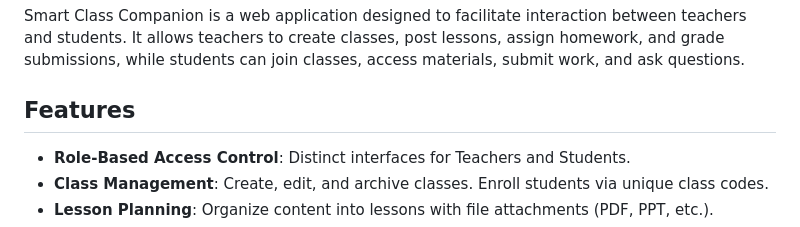
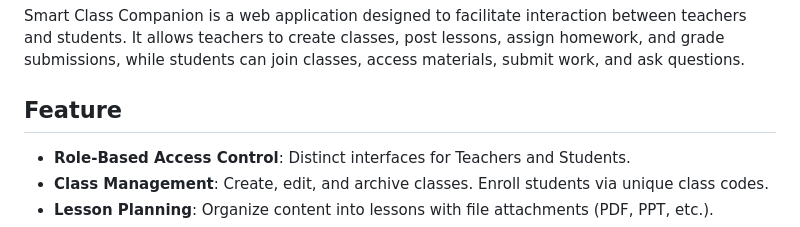
Before and after one commit to mirr-x/smart-class-companion, a Markdown page: README.md, the part around the change. Rendered like a GitHub page.

```diff
--- a/README.md
+++ b/README.md
@@ -7,7 +7,7 @@ A comprehensive Classroom Management System built with Django and Oracle Databas
 ## Overview
 Smart Class Companion is a web application designed to facilitate interaction between teachers and students. It allows teachers to create classes, post lessons, assign homework, and grade submissions, while students can join classes, access materials, submit work, and ask questions.
 
-## Features
+## Feature
 *   **Role-Based Access Control**: Distinct interfaces for Teachers and Students.
 *   **Class Management**: Create, edit, and archive classes. Enroll students via unique class codes.
 *   **Lesson Planning**: Organize content into lessons with file attachments (PDF, PPT, etc.).
```
